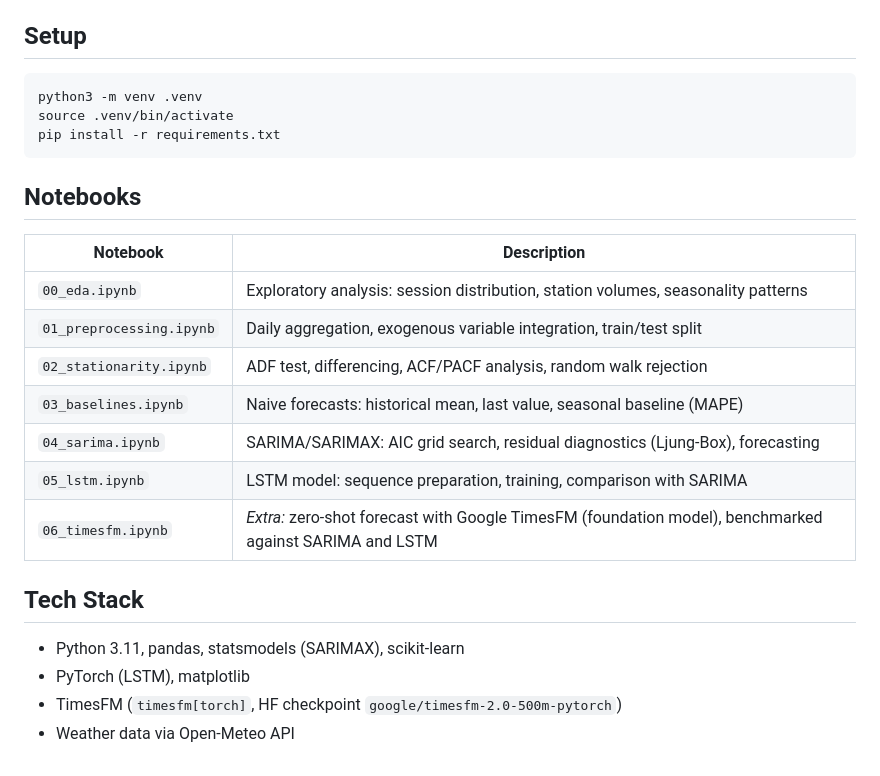
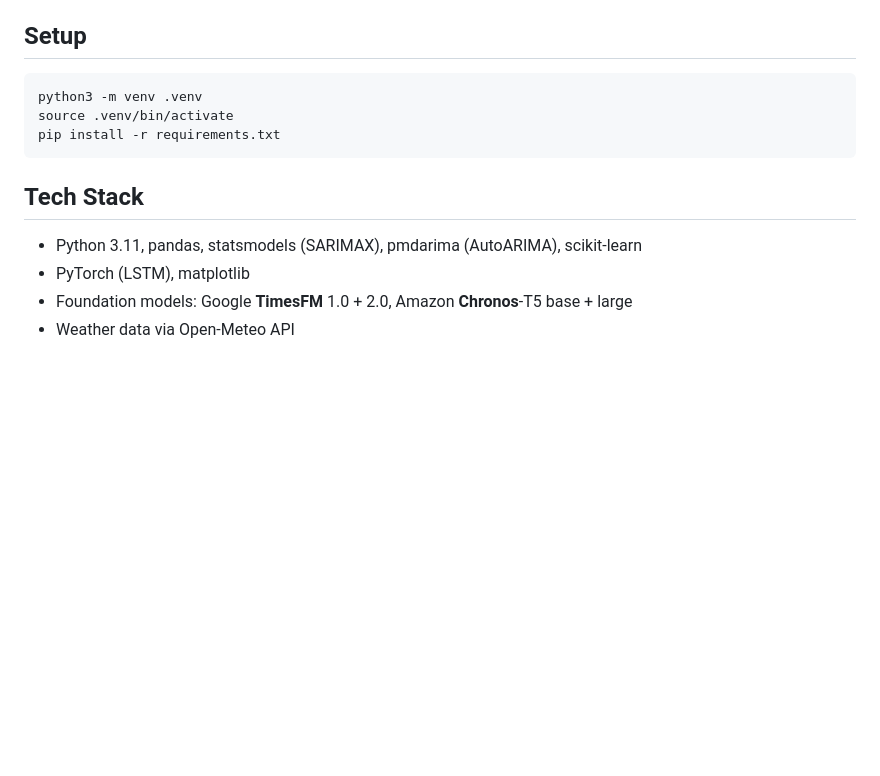
Before and after one commit to eeguskiza/ev-charging-forecasting, a Markdown page: README.md, the part around the change printed below. GitHub-like rendering; blank space fills up the shorter version.

````diff
--- a/README.md
+++ b/README.md
@@ -42,21 +70,9 @@ source .venv/bin/activate
 pip install -r requirements.txt
 ```
 
-## Notebooks
-
-| Notebook | Description |
-|----------|-------------|
-| `00_eda.ipynb` | Exploratory analysis: session distribution, station volumes, seasonality patterns |
-| `01_preprocessing.ipynb` | Daily aggregation, exogenous variable integration, train/test split |
-| `02_stationarity.ipynb` | ADF test, differencing, ACF/PACF analysis, random walk rejection |
-| `03_baselines.ipynb` | Naive forecasts: historical mean, last value, seasonal baseline (MAPE) |
-| `04_sarima.ipynb` | SARIMA/SARIMAX: AIC grid search, residual diagnostics (Ljung-Box), forecasting |
-| `05_lstm.ipynb` | LSTM model: sequence preparation, training, comparison with SARIMA |
-| `06_timesfm.ipynb` | *Extra:* zero-shot forecast with Google TimesFM (foundation model), benchmarked against SARIMA and LSTM |
-
 ## Tech Stack
 
-- Python 3.11, pandas, statsmodels (SARIMAX), scikit-learn
+- Python 3.11, pandas, statsmodels (SARIMAX), pmdarima (AutoARIMA), scikit-learn
 - PyTorch (LSTM), matplotlib
-- TimesFM (`timesfm[torch]`, HF checkpoint `google/timesfm-2.0-500m-pytorch`)
+- Foundation models: Google **TimesFM** 1.0 + 2.0, Amazon **Chronos**-T5 base + large
 - Weather data via Open-Meteo API
````
Also changed, not shown: other parts of README.md (+44 -16 lines), docs/model_comparison.png (added).
